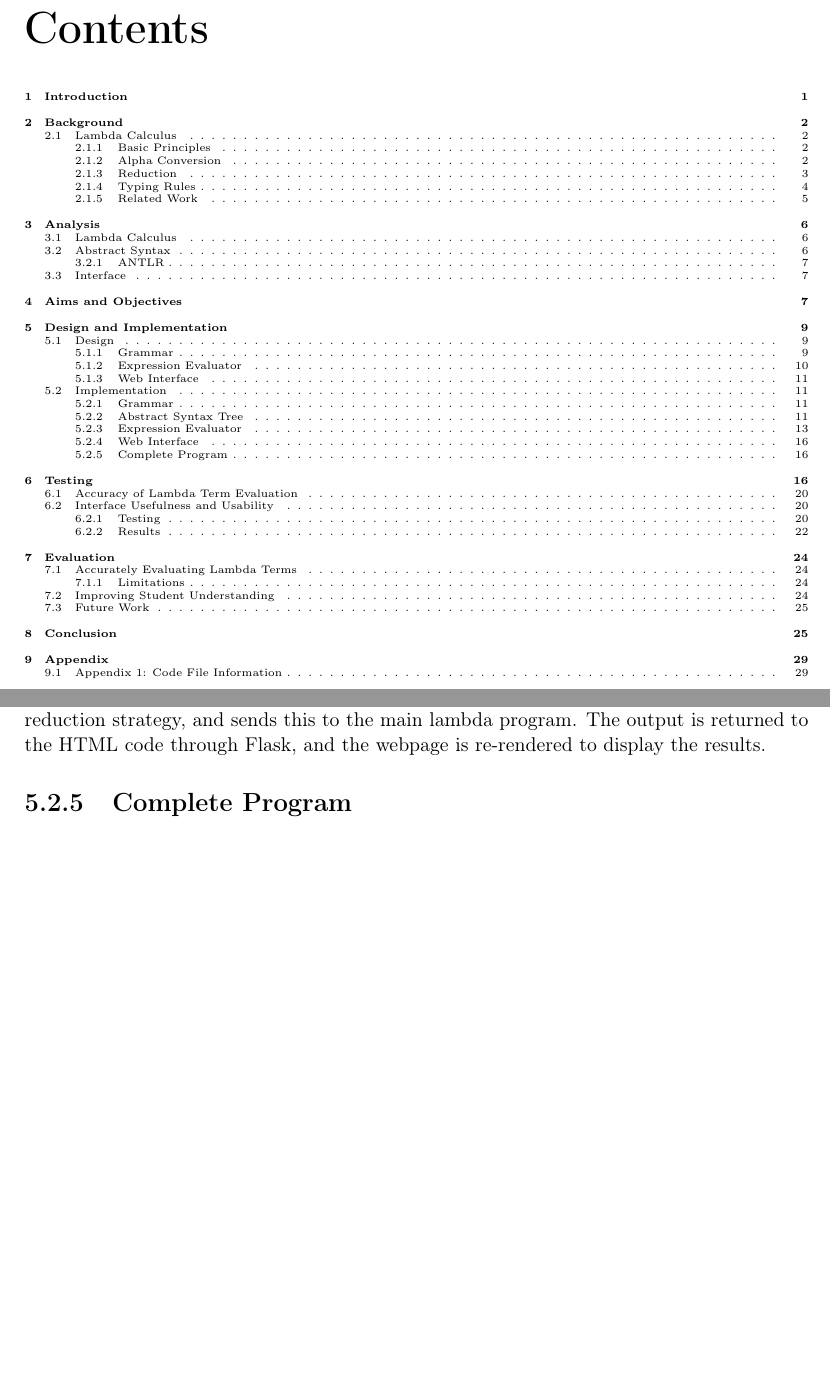
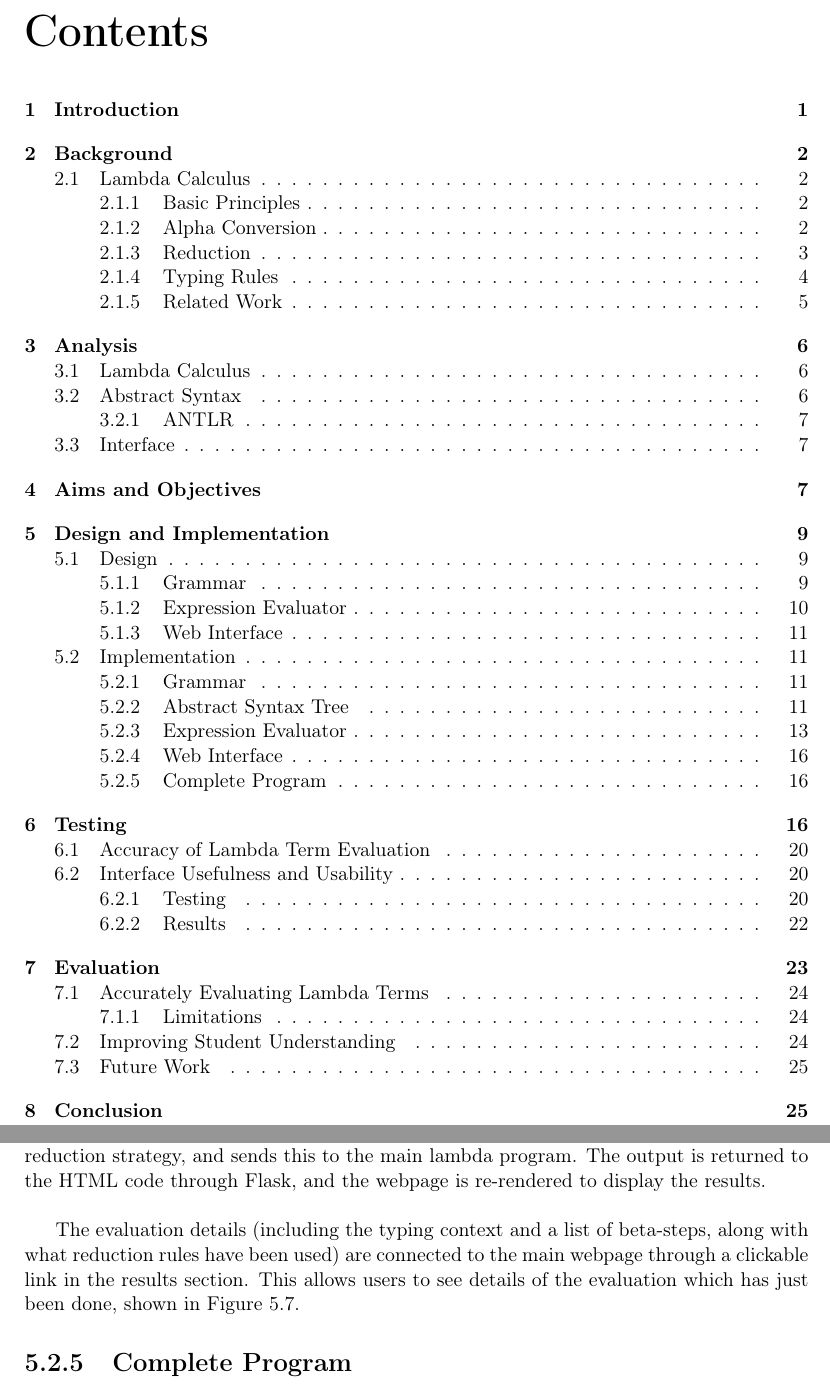
Before and after one commit to jonesy30/LambdaCalculator, a LaTeX thesis (Dissertation/dissertation.tex): two parts of pages 3 and 19 of 32 before the commit and two parts of pages 3 and 20 of 33 after it, joined at a grey line, cut so that both start at the same text, the shorter picture padded with empty space. Compiled offline with pdfLaTeX.

Commit message:
Making final adjustments to dissertation

```diff
--- a/Dissertation/dissertation.tex
+++ b/Dissertation/dissertation.tex
@@ -74,7 +69,7 @@ There were two key goals for this project, to design an interface which would ac
 The code for this project has been submitted alongside this dissertation, but can also be found at \url{https://github.com/jonesy30/LambdaCalculator} on Github. This tool will be used in future years to support those on the Theory of Computation course.
 \end{abstract}
 \newpage
-\addtocontents{toc}{\protect\thispagestyle{empty}\tiny}
+\addtocontents{toc}{\protect\thispagestyle{empty}}
 \tableofcontents
 \newpage
 
@@ -449,7 +444,9 @@ Flask is a web framework designed for use with Python, and allows python scripts
 
 Users enter lambda terms in the input dialogue box, entering a \% sign as a lambda symbol. Using a HTML onkeydown event, the interface automatically changes this symbol to a $\lambda$, allowing users to easily enter lambda terms. The complete web interface can be seen in Figure \ref{web_interface_no_input}, Figure \ref{web_interface_input} and Figure \ref{web_interface_error}.\\
 
-Clicking the \textit{Check Expression} button on the web interface sends a HTTP post request to the Flask server, which takes the value held in the user input box along with the selected reduction strategy, and sends this to the main lambda program. The output is returned to the HTML code through Flask, and the webpage is re-rendered to display the results.
+Clicking the \textit{Check Expression} button on the web interface sends a HTTP post request to the Flask server, which takes the value held in the user input box along with the selected reduction strategy, and sends this to the main lambda program. The output is returned to the HTML code through Flask, and the webpage is re-rendered to display the results.\\
+
+The evaluation details (including the typing context and a list of beta-steps, along with what reduction rules have been used) are connected to the main webpage through a clickable link in the results section. This allows users to see details of the evaluation which has just been done, shown in Figure \ref{web_interface_more_information}.
 
 \subsection{Complete Program}
 The complete class diagram for the final program can be seen in Figure \ref{class_diagram}, and shows how the web interface connects to the main lambda code using the \texttt{route.py} file which integrates Flask. It also shows how the ANTLR generated classes are utilised, and how each evaluation method is implemented using a separate visitor. The complete list of files used in the code along with what was written by the author and what was ANTLR generated can be found in the Appendix of this report.
```
Also changed, not shown: Dissertation/dissertation.pdf, Dissertation/images/web_interface_more_information.PNG, Dissertation/dissertation.tex (7 more changed lines), 1 other file.
